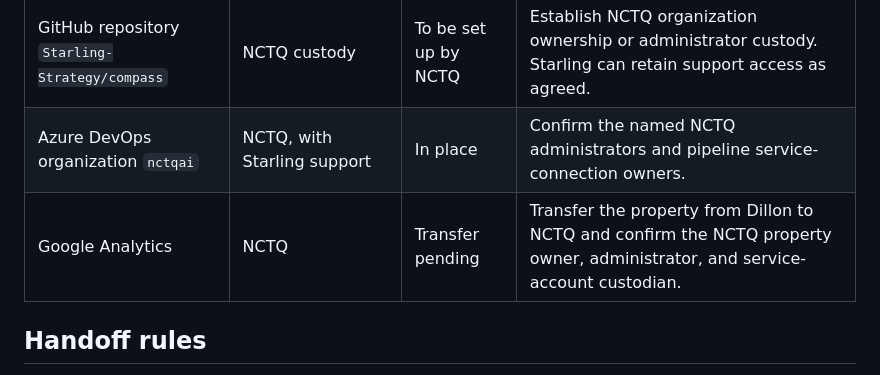
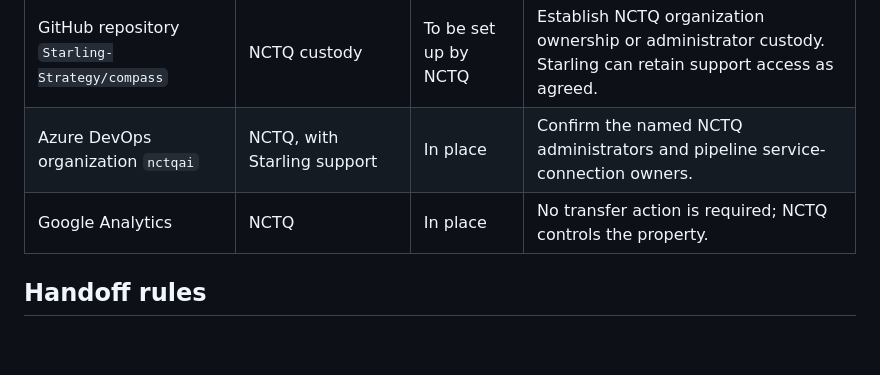
Before and after one commit to Starling-Strategy/compass, a Markdown page: docs/07-costs-accounts-and-budget.md, the part around the change. GitHub-like rendering; blank space fills up the shorter version.

Commit message:
docs: mark Google Analytics ownership complete

```diff
--- a/docs/07-costs-accounts-and-budget.md
+++ b/docs/07-costs-accounts-and-budget.md
@@ -14,7 +14,7 @@ account and what setup or transfer remains.
 | Pydantic Logfire | NCTQ | To be set up by NCTQ | NCTQ should create the workspace and retain primary and backup administrator access. |
 | GitHub repository `Starling-Strategy/compass` | NCTQ custody | To be set up by NCTQ | Establish NCTQ organization ownership or administrator custody. Starling can retain support access as agreed. |
 | Azure DevOps organization `nctqai` | NCTQ, with Starling support | In place | Confirm the named NCTQ administrators and pipeline service-connection owners. |
-| Google Analytics | NCTQ | Transfer pending | Transfer the property from Dillon to NCTQ and confirm the NCTQ property owner, administrator, and service-account custodian. |
+| Google Analytics | NCTQ | In place | No transfer action is required; NCTQ controls the property. |
 
 ## Handoff rules
 
```
